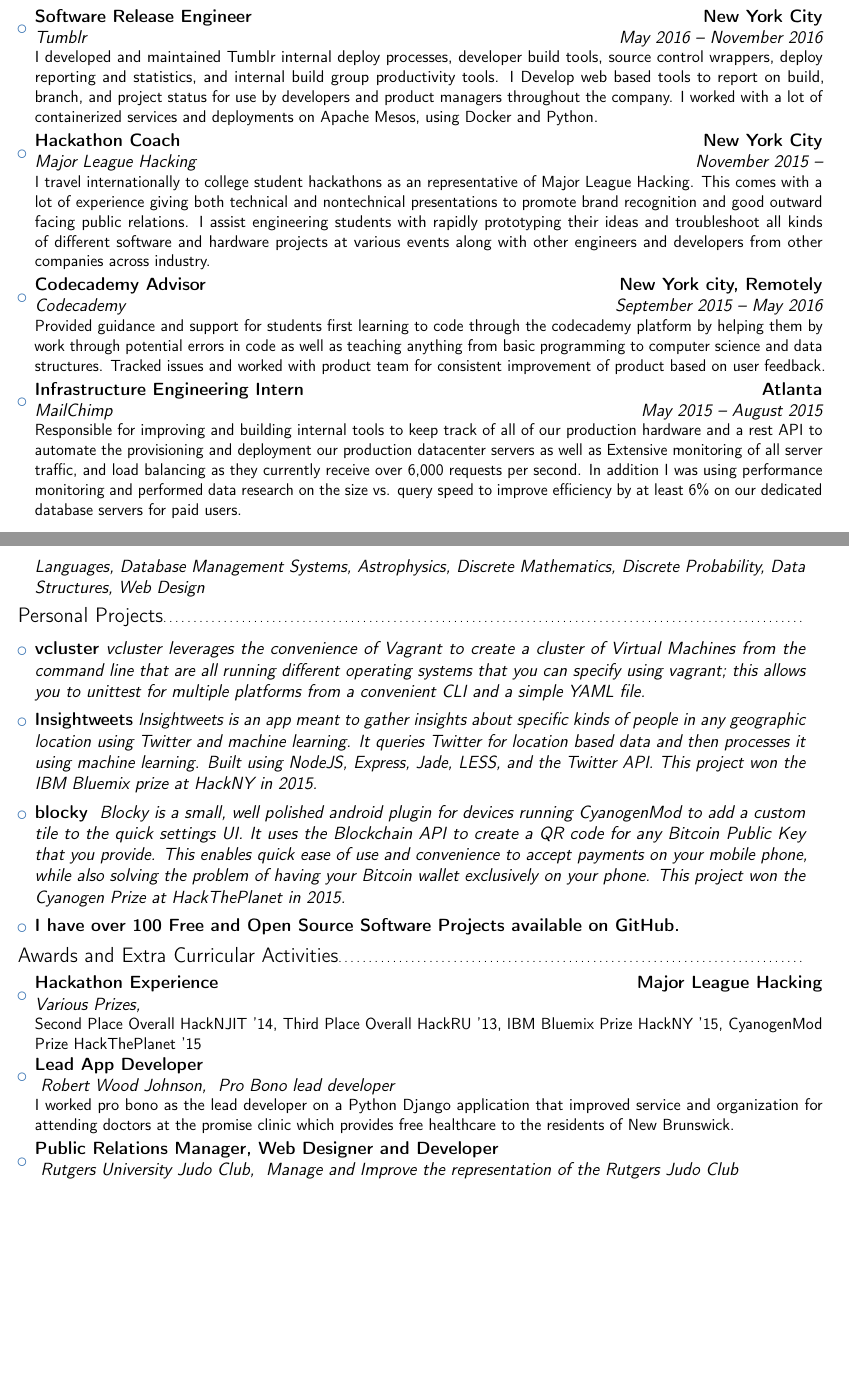
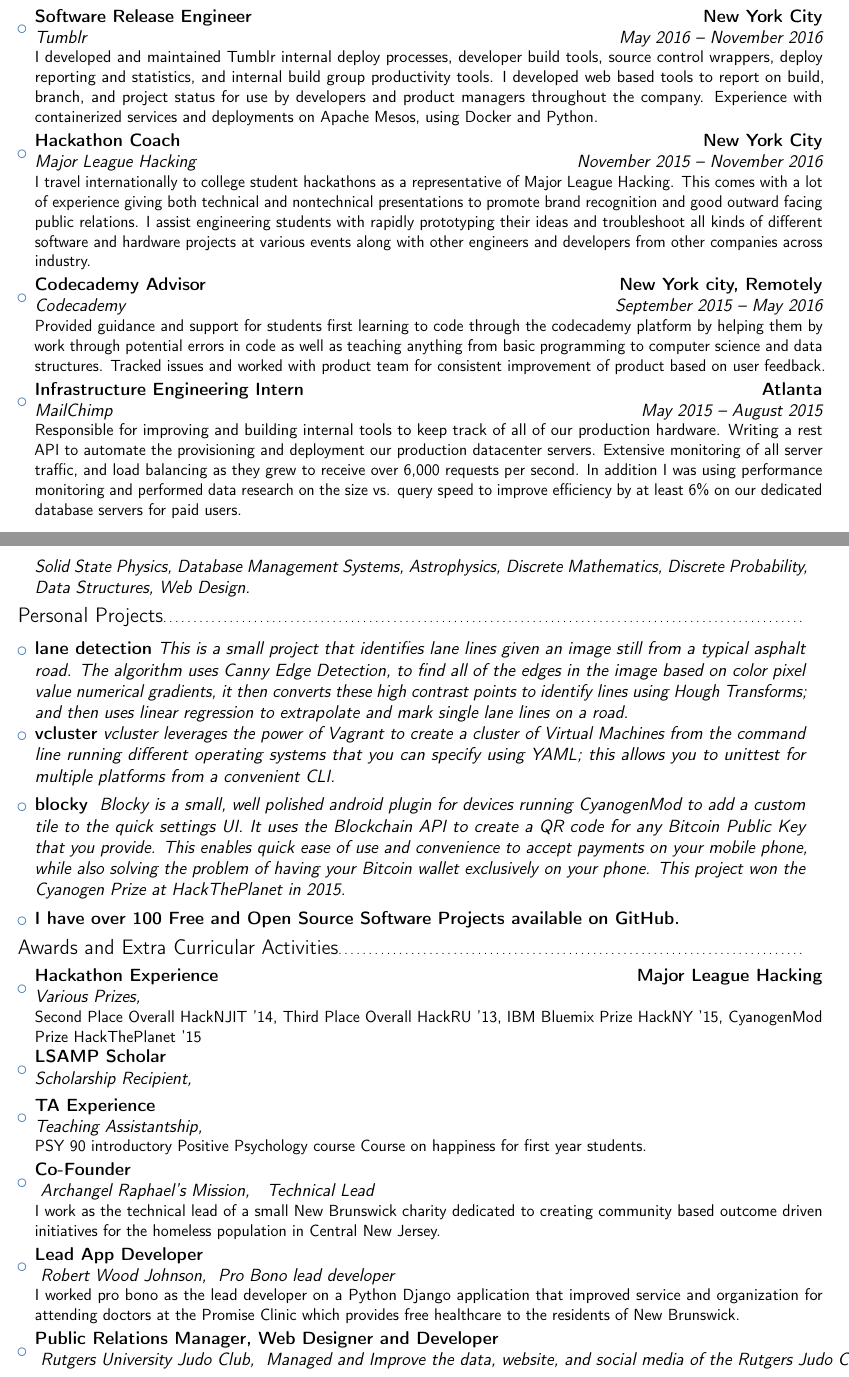
Before and after one commit to DavidAwad/resume, a LaTeX CV (resume.tex): two parts of pages 1 and 2 of 2, joined at a grey line, cut so that both start at the same text, the shorter picture padded with empty space. Compiled offline with pdfLaTeX.

Commit message:
Update resume.tex

```diff
--- a/resume.tex
+++ b/resume.tex
@@ -41,12 +35,12 @@
 
 \item{\cventry{May 2016 -- November 2016}{\href{http://tumblr.com/}{Tumblr}}{Software Release Engineer}{New York City}{}{
 \vspace{0pt}
-I developed and maintained Tumblr internal deploy processes, developer build tools, source control wrappers, deploy reporting and statistics, and internal build group productivity tools. I Develop web based tools to report on build, branch, and project status for use by developers and product managers throughout the company. I worked with a lot of containerized services and deployments on Apache Mesos, using Docker and Python.
+I developed and maintained Tumblr internal deploy processes, developer build tools, source control wrappers, deploy reporting and statistics, and internal build group productivity tools. I developed web based tools to report on build, branch, and project status for use by developers and product managers throughout the company. Experience with containerized services and deployments on Apache Mesos, using Docker and Python.
 }}
 
-\item{\cventry{November 2015 -- }{\href{http://mlh.io/}{Major League Hacking}}{Hackathon Coach}{New York City}{}{
+\item{\cventry{November 2015 -- November 2016}{\href{http://mlh.io/}{Major League Hacking}}{Hackathon Coach}{New York City}{}{
 \vspace{0pt}
-I travel internationally to college student hackathons as an representative of Major League Hacking. This comes with a lot of experience giving both technical and nontechnical presentations to promote brand recognition and good outward facing public relations. I assist engineering students with rapidly prototyping their ideas and troubleshoot all kinds of different software and hardware projects at various events along with other engineers and developers from other companies across industry.
+I travel internationally to college student hackathons as a representative of Major League Hacking. This comes with a lot of experience giving both technical and nontechnical presentations to promote brand recognition and good outward facing public relations. I assist engineering students with rapidly prototyping their ideas and troubleshoot all kinds of different software and hardware projects at various events along with other engineers and developers from other companies across industry.
 }}
 
 
@@ -74,7 +67,7 @@
 
 \item{\cventry{May 2015 -- August 2015}{\href{http://mailchimp.com/}{MailChimp}}{Infrastructure Engineering Intern}{Atlanta}{}{
 \vspace{0pt}
-Responsible for improving and building internal tools to keep track of all of our production hardware and a rest API to automate the provisioning and deployment our production datacenter servers as well as Extensive monitoring of all server traffic, and load balancing as they currently receive over 6,000 requests per second. In addition I was using performance monitoring and performed data research on the size vs. query speed to improve efficiency by at least 6\% on our dedicated database servers for paid users.
+Responsible for improving and building internal tools to keep track of all of our production hardware. Writing a rest API to automate the provisioning and deployment our production datacenter servers. Extensive monitoring of all server traffic, and load balancing as they grew to receive over 6,000 requests per second. In addition I was using performance monitoring and performed data research on the size vs. query speed to improve efficiency by at least 6\% on our dedicated database servers for paid users.
 }}
 
 %\item{\cventry{June 2015 -- July 2015}{\href{http://www.cdc.gov/}{United States Center for Disease Control and Prevention.}}{Software Engineering Consultant}{Atlanta, Georgia}{}{\vspace{3pt} I assisted in drafting an entirely new REST API to replace an outdated SOAP API accessing the CDC's open health data.}}
@@ -107,6 +100,9 @@
 \vspace{3pt}
 
-\item{\textbf{Coursework:}\textit{ Quantum Mechanics, Quantum Computing, Artificial Intelligence, Algorithms, Operating Systems Design, Systems Programming, Computer Architecture, Electricity and Magnetism, Programming Languages, Database Management Systems, Astrophysics, Discrete Mathematics, Discrete Probability, Data Structures, Web Design}}
+% Add Excel?
+\item{\textbf{Coursework:}
+\textit{ Quantum Mechanics, Quantum Computing, Artificial Intelligence, Algorithms, Operating Systems Design, Systems Programming, Computer Architecture, Electricity and Magnetism, Internet Protocols, Solid State Physics, Database Management Systems, Astrophysics, Discrete Mathematics, Discrete Probability, Data Structures, Web Design.
+}}
 
 \end{itemize}
 
@@ -117,18 +113,25 @@
 
 \begin{itemize}
 
-\item{\textbf{\href{https://github.com/davidawad/vcluster}{vcluster}}\textit{ vcluster leverages the convenience of Vagrant to create a cluster of Virtual Machines from the command line that are all running different operating systems that you can specify using vagrant; this allows you to unittest for multiple platforms from a convenient CLI and a simple YAML file.}}
+% TODO add Lane Lines here
+
+% TODO add tensorflow networks on here
+
+\item{\textbf{\href{https://github.com/davidawad/lane-detection}{lane detection}}\textit{ This is a small project that identifies lane lines given an image still from a typical asphalt road. The algorithm uses Canny Edge Detection, to find all of the edges in the image based on color pixel value numerical gradients, it then converts these high contrast points to identify lines using Hough Transforms; and then uses linear regression to extrapolate and mark single lane lines on a road.}}
+
+
+\item{\textbf{\href{https://github.com/davidawad/vcluster}{vcluster}}\textit{ vcluster leverages the power of Vagrant to create a cluster of Virtual Machines from the command line running different operating systems that you can specify using YAML; this allows you to unittest for multiple platforms from a convenient CLI.}}
 \vspace{5pt}
 
 % begin comment of proj.
 \iffalse
 \item{\textbf{\href{http://github.com/davidawad/Quantum-Simulator}{Quantum Simulator}} \textit{ I currently maintain a quantum computation simulator written in python to replicate the effects of quantum logical gates on quantum bits in order to asses changes in amplitudes and experiment on quantum algorithms.}}
 \vspace{5pt}
-\fi
-% end comment of quantum proj
 
 \item{\textbf{\href{http://insightweets.mybluemix.net/landing}{Insightweets}}\textit{ Insightweets is an app meant to gather insights about specific kinds of people in any geographic location using Twitter and machine learning. It queries Twitter for location based data and then processes it using machine learning. Built using NodeJS, Express, Jade, LESS, and the Twitter API. This project won the IBM Bluemix prize at HackNY in 2015.}}
 \vspace{5pt}
+\fi % these two projects are commented out
+
 
 \item{\textbf{\href{http://github.com/davidawad/blocky}{blocky}} \textit{
 Blocky is a small, well polished android plugin for devices running CyanogenMod to add a custom tile to the quick settings UI. It uses the Blockchain API to create a QR code for any Bitcoin Public Key that you provide. This enables quick ease of use and convenience to accept payments on your mobile phone, while also solving the problem of having your Bitcoin wallet exclusively on your phone. This project won the Cyanogen Prize at HackThePlanet in 2015.
@@ -145,14 +148,14 @@
 
 \item{\cventry{}{Various Prizes}{Hackathon Experience}{Major League Hacking}{{}} {Second Place Overall HackNJIT '14, Third Place Overall HackRU '13, IBM Bluemix Prize HackNY '15, CyanogenMod Prize HackThePlanet '15}}
 
-% \item{\cventry{}{Scholarship Recipient}{\href{https://access.rutgers.edu/lsamp}{LSAMP} Scholar}{}{\textit{}}{}}
-% \item{\cventry{}{Teaching Assistantship}{TA Experience}{}{\textit{}}{PSY 90 introductory Positive Psychology course Course on happiness for first year students.}}
+\item{\cventry{}{Scholarship Recipient}{\href{https://access.rutgers.edu/lsamp}{LSAMP} Scholar}{}{\textit{}}{}}
+\item{\cventry{}{Teaching Assistantship}{TA Experience}{}{\textit{}}{PSY 90 introductory Positive Psychology course Course on happiness for first year students.}}
 
-\item{\cventry{}{ \href{http://www.rwjuh.edu/rwjuh/home.aspx}{Robert Wood Johnson}}{Lead App Developer }{}{ {Pro Bono lead developer} }{I worked pro bono as the lead developer on a Python Django application that improved service and organization for attending doctors at the promise clinic which provides free healthcare to the residents of New Brunswick.}}
+\item{\cventry{}{ \href{ }{Archangel Raphael's Mission}}{Co-Founder}{}{ { Technical Lead } }{I work as the technical lead of a small New Brunswick charity dedicated to creating community based outcome driven initiatives for the homeless population in Central New Jersey. }}
 
-%\item{\cventry{November 2014 -- April 2015}{\href{http://www.rwjuh.edu/rwjuh/home.aspx}{Robert Wood Johnson University Hospital}}{Lead App Developer}{New Brunswick, New Jersey}{}{\vspace{3pt}I was the lead developer on a Python Django application to be used internally to improve service and organization for their busy attending doctors and pharmacists. I led a small team of usually two to three other developers.}}
+\item{\cventry{}{ \href{http://www.rwjuh.edu/rwjuh/home.aspx}{Robert Wood Johnson}}{Lead App Developer }{}{ {Pro Bono lead developer} }{I worked pro bono as the lead developer on a Python Django application that improved service and organization for attending doctors at the Promise Clinic which provides free healthcare to the residents of New Brunswick.}}
 
-\item{\cventry{}{ \href{http://pleasethrow.me}{Rutgers University Judo Club}}{Public Relations Manager, Web Designer and Developer }{}{ {Manage and Improve the representation of the Rutgers Judo Club} }{}}
+\item{\cventry{}{ Rutgers University Judo Club}{Public Relations Manager, Web Designer and Developer }{}{ {Managed and Improve the data, website, and social media of the Rutgers Judo Club.} }{}}
 
 \item{\cventry{}{ \href{http://gleeclub.rutgers.edu/}{Rutgers University Glee Club}}{Technological Coordinator}{}{{Responsible for maintaining our data.}}{Such as the website, IT support and Data Management, Email Lists, etc.}}
 
```
Also changed, not shown: resume.tex (23 more changed lines).
